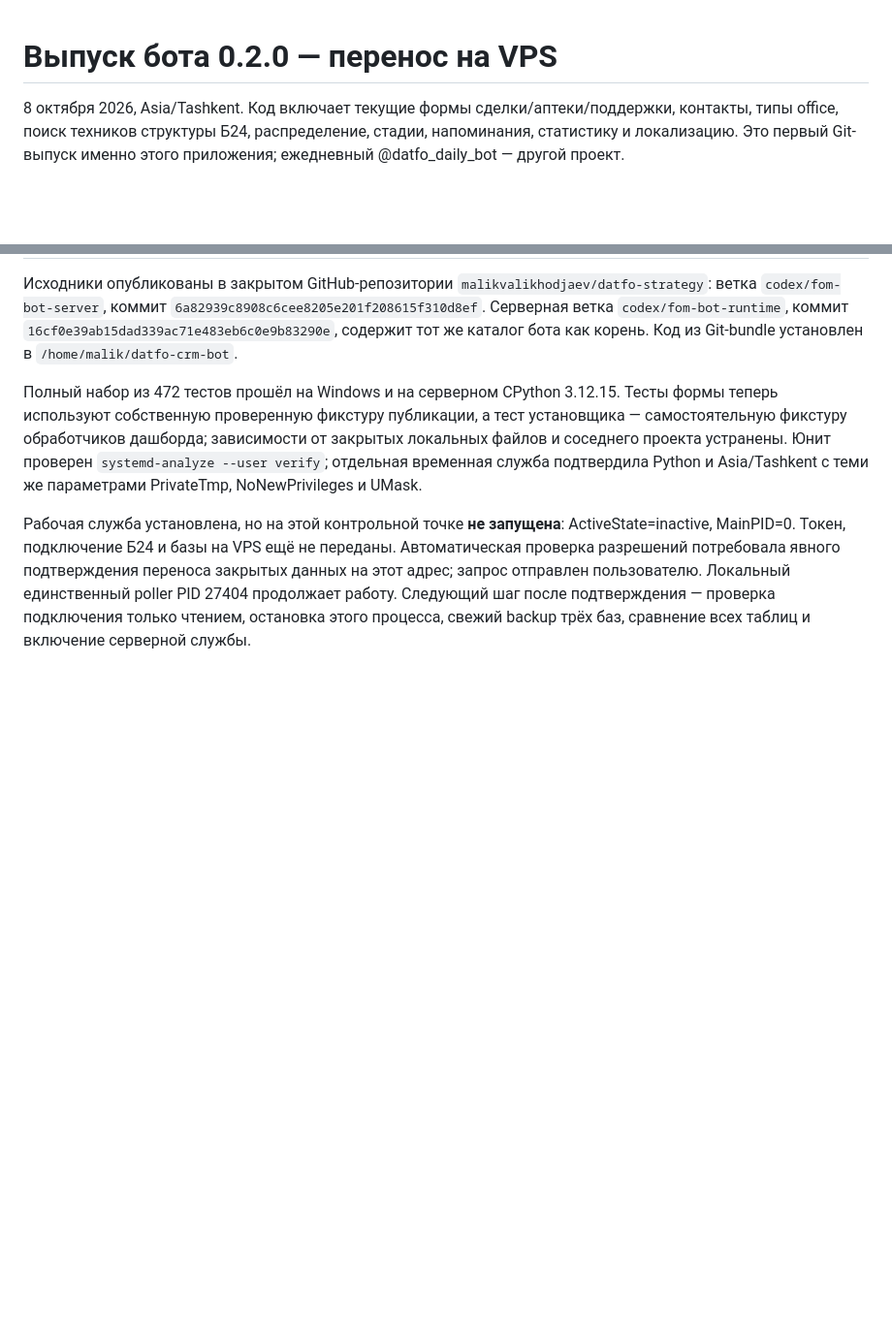
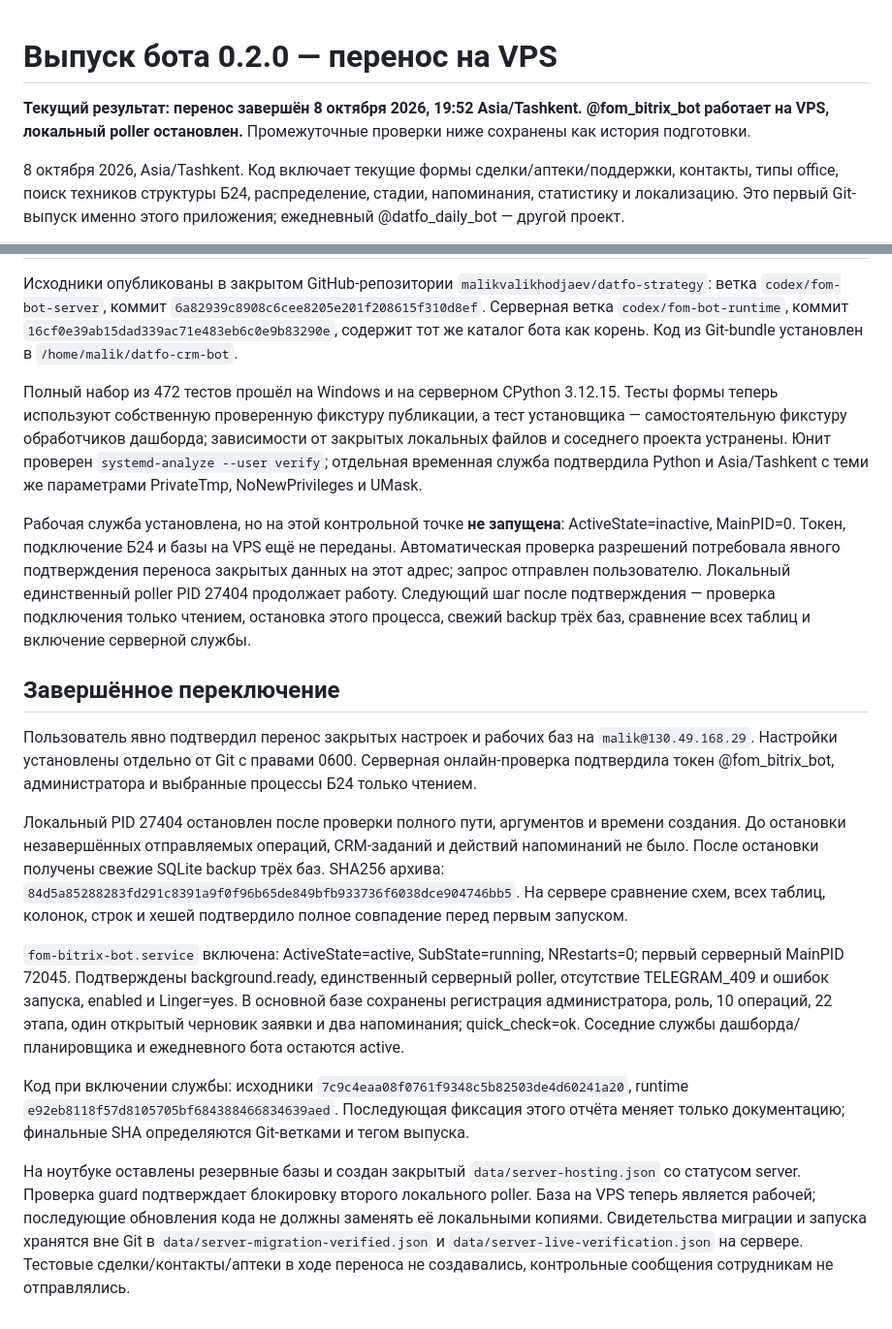
Before and after one commit to malikvalikhodjaev/b24-bot, a Markdown page: qa/SERVER_RELEASE.md, 2 parts joined by grey strips. Shown at 97% size. GitHub-like rendering; blank space fills up the shorter version.

Commit message:
Release FOM Telegram bot 0.2.0 running on VPS with preserved state
Source-monorepo-commit: 7ffae39c2ff12cdd2b6bf508620c681e63308c1b

```diff
--- a/qa/SERVER_RELEASE.md
+++ b/qa/SERVER_RELEASE.md
@@ -1,4 +1,6 @@
 # Выпуск бота 0.2.0 — перенос на VPS
+
+**Текущий результат: перенос завершён 8 октября 2026, 19:52 Asia/Tashkent. @fom_bitrix_bot работает на VPS, локальный poller остановлен.** Промежуточные проверки ниже сохранены как история подготовки.
 
 8 октября 2026, Asia/Tashkent. Код включает текущие формы сделки/аптеки/поддержки, контакты, типы office, поиск техников структуры Б24, распределение, стадии, напоминания, статистику и локализацию. Это первый Git-выпуск именно этого приложения; ежедневный @datfo_daily_bot — другой проект.
 
@@ -13,3 +15,15 @@
 Полный набор из 472 тестов прошёл на Windows и на серверном CPython 3.12.15. Тесты формы теперь используют собственную проверенную фикстуру публикации, а тест установщика — самостоятельную фикстуру обработчиков дашборда; зависимости от закрытых локальных файлов и соседнего проекта устранены. Юнит проверен `systemd-analyze --user verify`; отдельная временная служба подтвердила Python и Asia/Tashkent с теми же параметрами PrivateTmp, NoNewPrivileges и UMask.
 
 Рабочая служба установлена, но на этой контрольной точке **не запущена**: ActiveState=inactive, MainPID=0. Токен, подключение Б24 и базы на VPS ещё не переданы. Автоматическая проверка разрешений потребовала явного подтверждения переноса закрытых данных на этот адрес; запрос отправлен пользователю. Локальный единственный poller PID 27404 продолжает работу. Следующий шаг после подтверждения — проверка подключения только чтением, остановка этого процесса, свежий backup трёх баз, сравнение всех таблиц и включение серверной службы.
+
+## Завершённое переключение
+
+Пользователь явно подтвердил перенос закрытых настроек и рабочих баз на `malik@130.49.168.29`. Настройки установлены отдельно от Git с правами 0600. Серверная онлайн-проверка подтвердила токен @fom_bitrix_bot, администратора и выбранные процессы Б24 только чтением.
+
+Локальный PID 27404 остановлен после проверки полного пути, аргументов и времени создания. До остановки незавершённых отправляемых операций, CRM-заданий и действий напоминаний не было. После остановки получены свежие SQLite backup трёх баз. SHA256 архива: `84d5a85288283fd291c8391a9f0f96b65de849bfb933736f6038dce904746bb5`. На сервере сравнение схем, всех таблиц, колонок, строк и хешей подтвердило полное совпадение перед первым запуском.
+
+`fom-bitrix-bot.service` включена: ActiveState=active, SubState=running, NRestarts=0; первый серверный MainPID 72045. Подтверждены background.ready, единственный серверный poller, отсутствие TELEGRAM_409 и ошибок запуска, enabled и Linger=yes. В основной базе сохранены регистрация администратора, роль, 10 операций, 22 этапа, один открытый черновик заявки и два напоминания; quick_check=ok. Соседние службы дашборда/планировщика и ежедневного бота остаются active.
+
+Код при включении службы: исходники `7c9c4eaa08f0761f9348c5b82503de4d60241a20`, runtime `e92eb8118f57d8105705bf684388466834639aed`. Последующая фиксация этого отчёта меняет только документацию; финальные SHA определяются Git-ветками и тегом выпуска.
+
+На ноутбуке оставлены резервные базы и создан закрытый `data/server-hosting.json` со статусом server. Проверка guard подтверждает блокировку второго локального poller. База на VPS теперь является рабочей; последующие обновления кода не должны заменять её локальными копиями. Свидетельства миграции и запуска хранятся вне Git в `data/server-migration-verified.json` и `data/server-live-verification.json` на сервере. Тестовые сделки/контакты/аптеки в ходе переноса не создавались, контрольные сообщения сотрудникам не отправлялись.
```
Also changed, not shown: deploy/SERVER_RUNTIME.md (+2 -0 lines).
